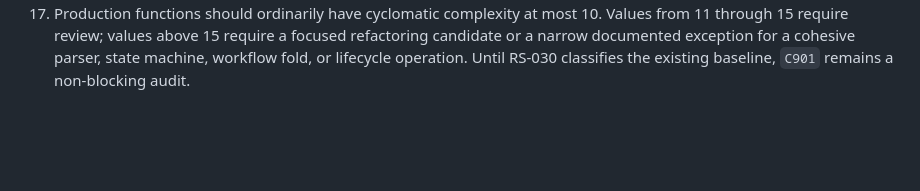
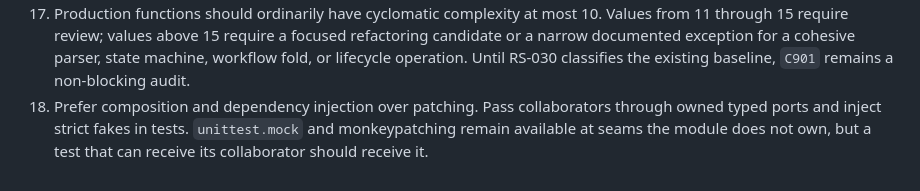
Before and after one commit to henriquebastos/hamsterdan, a Markdown page: docs/process/engineering-conventions.md, the part around the change. GitHub-like rendering; blank space fills up the shorter version.

```diff
--- a/docs/process/engineering-conventions.md
+++ b/docs/process/engineering-conventions.md
@@ -80,3 +80,8 @@ quality gate when one clear test owner can enforce it.
     focused refactoring candidate or a narrow documented exception for a
     cohesive parser, state machine, workflow fold, or lifecycle operation. Until
     RS-030 classifies the existing baseline, `C901` remains a non-blocking audit.
+18. Prefer composition and dependency injection over patching. Pass
+    collaborators through owned typed ports and inject strict fakes in tests.
+    `unittest.mock` and monkeypatching remain available at seams the module
+    does not own, but a test that can receive its collaborator should receive
+    it.
```
Also changed, not shown: 1 other file.
